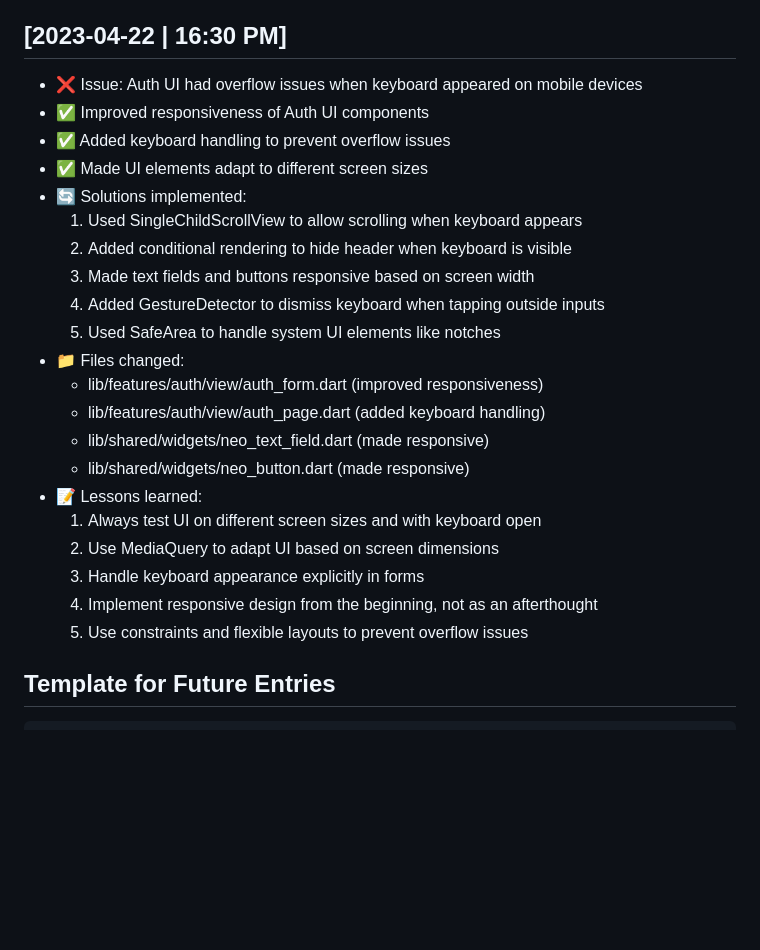
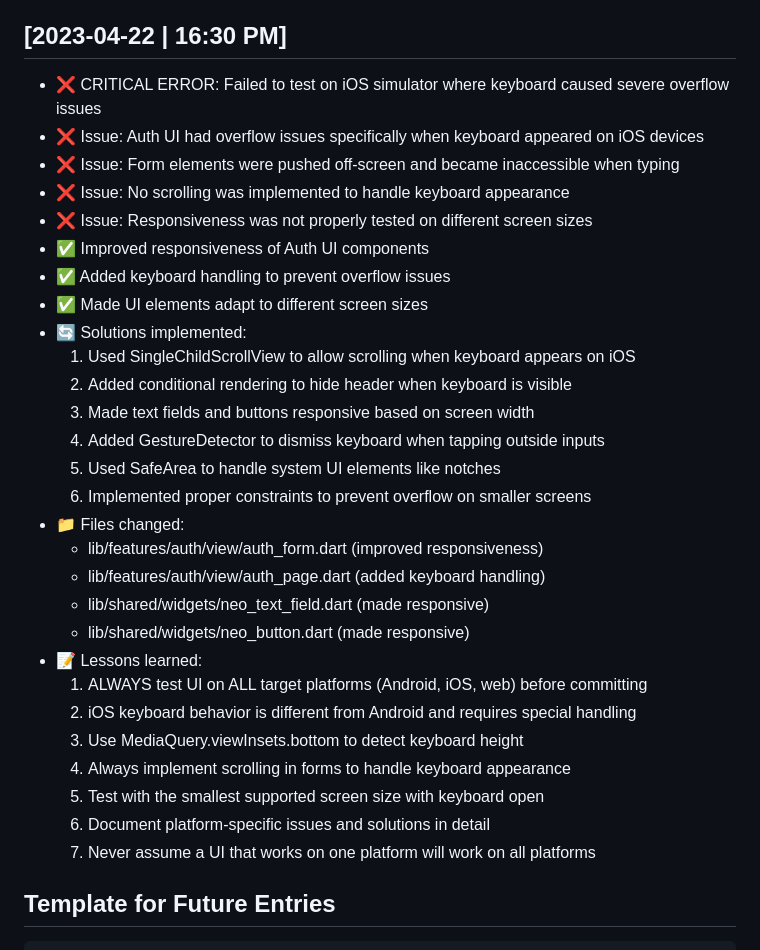
Before and after one commit to sakshamsri4/biftech, a Markdown page: guide_docs/activity_log.md, the part around the change. GitHub-like rendering; blank space fills up the shorter version.

```diff
--- a/guide_docs/activity_log.md
+++ b/guide_docs/activity_log.md
@@ -100,27 +100,34 @@ This file tracks all development activities, issues encountered, solutions imple
   3. Document all issues and solutions immediately to avoid repeating mistakes
 
 ## [2023-04-22 | 16:30 PM]
-- ❌ Issue: Auth UI had overflow issues when keyboard appeared on mobile devices
+- ❌ CRITICAL ERROR: Failed to test on iOS simulator where keyboard caused severe overflow issues
+- ❌ Issue: Auth UI had overflow issues specifically when keyboard appeared on iOS devices
+- ❌ Issue: Form elements were pushed off-screen and became inaccessible when typing
+- ❌ Issue: No scrolling was implemented to handle keyboard appearance
+- ❌ Issue: Responsiveness was not properly tested on different screen sizes
 - ✅ Improved responsiveness of Auth UI components
 - ✅ Added keyboard handling to prevent overflow issues
 - ✅ Made UI elements adapt to different screen sizes
 - 🔄 Solutions implemented:
-  1. Used SingleChildScrollView to allow scrolling when keyboard appears
+  1. Used SingleChildScrollView to allow scrolling when keyboard appears on iOS
   2. Added conditional rendering to hide header when keyboard is visible
   3. Made text fields and buttons responsive based on screen width
   4. Added GestureDetector to dismiss keyboard when tapping outside inputs
   5. Used SafeArea to handle system UI elements like notches
+  6. Implemented proper constraints to prevent overflow on smaller screens
 - 📁 Files changed:
   - lib/features/auth/view/auth_form.dart (improved responsiveness)
   - lib/features/auth/view/auth_page.dart (added keyboard handling)
   - lib/shared/widgets/neo_text_field.dart (made responsive)
   - lib/shared/widgets/neo_button.dart (made responsive)
 - 📝 Lessons learned:
-  1. Always test UI on different screen sizes and with keyboard open
-  2. Use MediaQuery to adapt UI based on screen dimensions
-  3. Handle keyboard appearance explicitly in forms
-  4. Implement responsive design from the beginning, not as an afterthought
-  5. Use constraints and flexible layouts to prevent overflow issues
+  1. ALWAYS test UI on ALL target platforms (Android, iOS, web) before committing
+  2. iOS keyboard behavior is different from Android and requires special handling
+  3. Use MediaQuery.viewInsets.bottom to detect keyboard height
+  4. Always implement scrolling in forms to handle keyboard appearance
+  5. Test with the smallest supported screen size with keyboard open
+  6. Document platform-specific issues and solutions in detail
+  7. Never assume a UI that works on one platform will work on all platforms
 
 ## Template for Future Entries
 
```
Also changed, not shown: guide_docs/dev_rules.md (+11 -0 lines).
